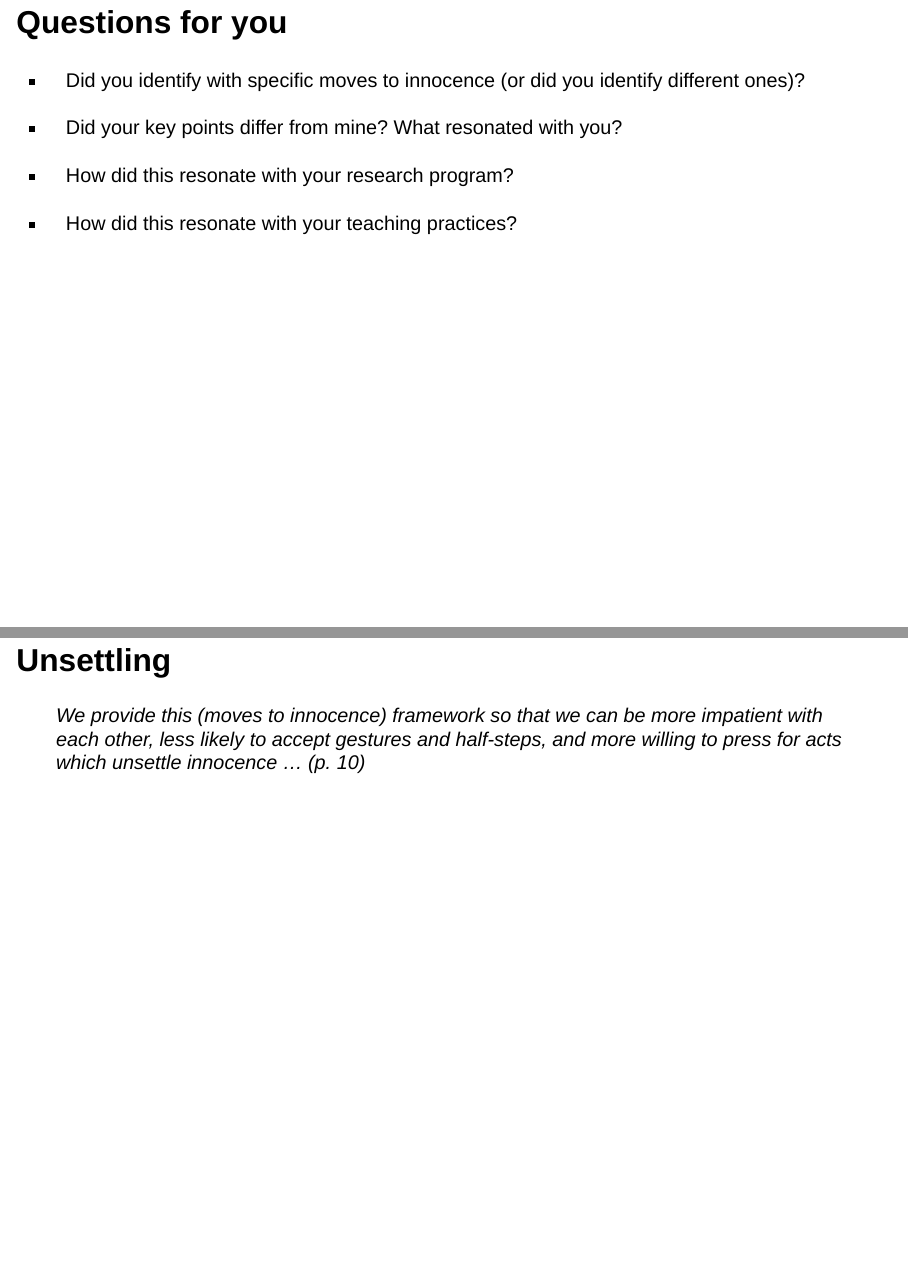
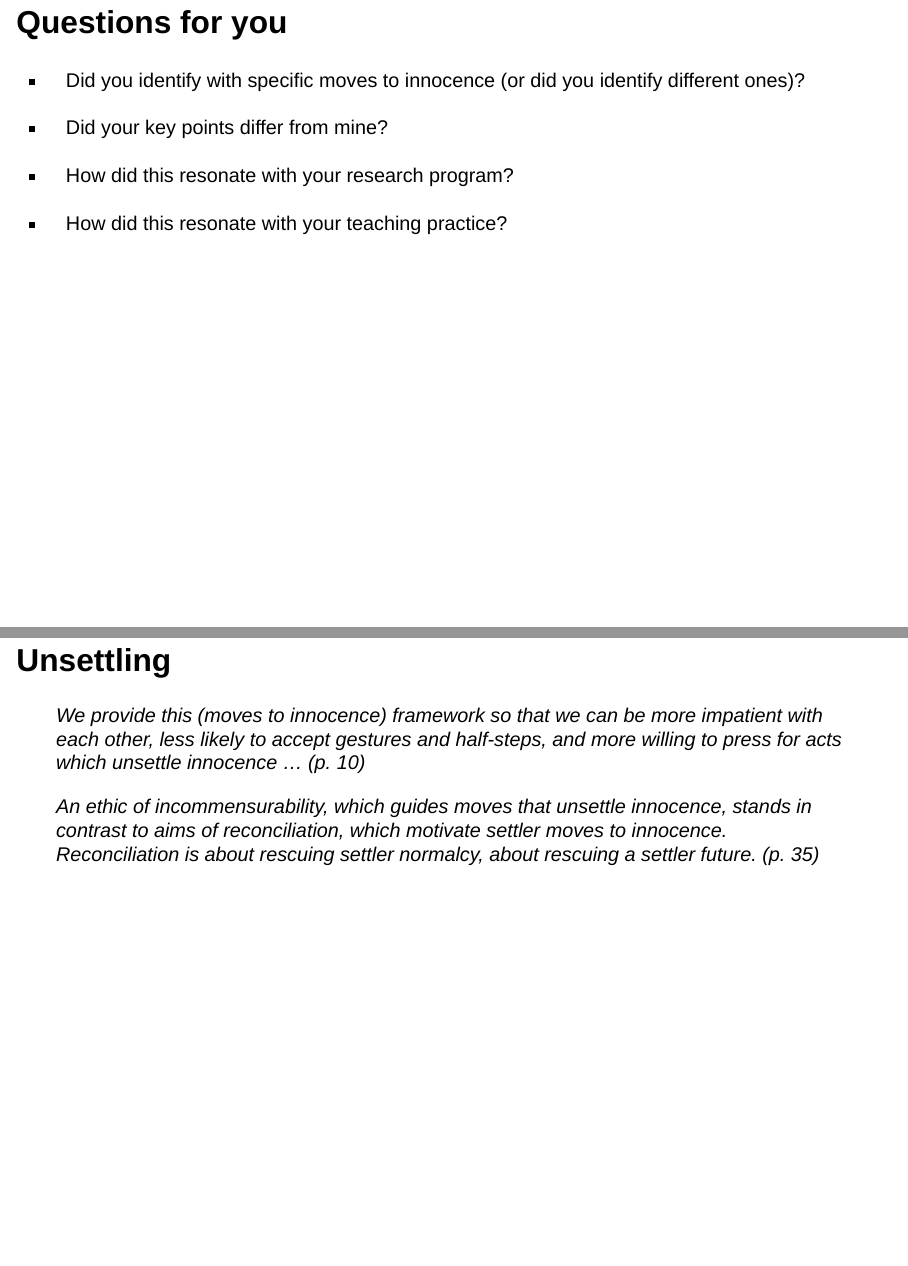
Before and after one commit to icrichmond/edi-journalclub-decolonization, a Quarto document (index.qmd): pages 15 and 16 of 19, joined at a grey line. Rendered offline with R 4.5, knitr and Pandoc in place of Quarto, with nearby package versions; drawn as Slidy slides in place of the format the file asks for.

Commit message:
questions + unsettling

```diff
--- a/index.qmd
+++ b/index.qmd
@@ -129,11 +129,11 @@ and Indigenous politics vis-a-vis the settler colonial state. (p. 23)
 
 - Did you identify with specific moves to innocence (or did you identify different ones)?
 
-- Did your key points differ from mine? What resonated with you?
+- Did your key points differ from mine?
 
 - How did this resonate with your research program?
 
-- How did this resonate with your teaching practices?
+- How did this resonate with your teaching practice?
 
 :::
 
@@ -142,6 +142,8 @@ and Indigenous politics vis-a-vis the settler colonial state. (p. 23)
 ## Unsettling
 
 > We provide this (moves to innocence) framework so that we can be more impatient with each other, less likely to accept gestures and half-steps, and more willing to press for acts which unsettle innocence ... (p. 10)
+
+> An ethic of incommensurability, which guides moves that unsettle innocence, stands in contrast to aims of reconciliation, which motivate settler moves to innocence. Reconciliation is about rescuing settler normalcy, about rescuing a settler future. (p. 35)
 
 
 
```
Also changed, not shown: docs/search.json, 1 other file.
